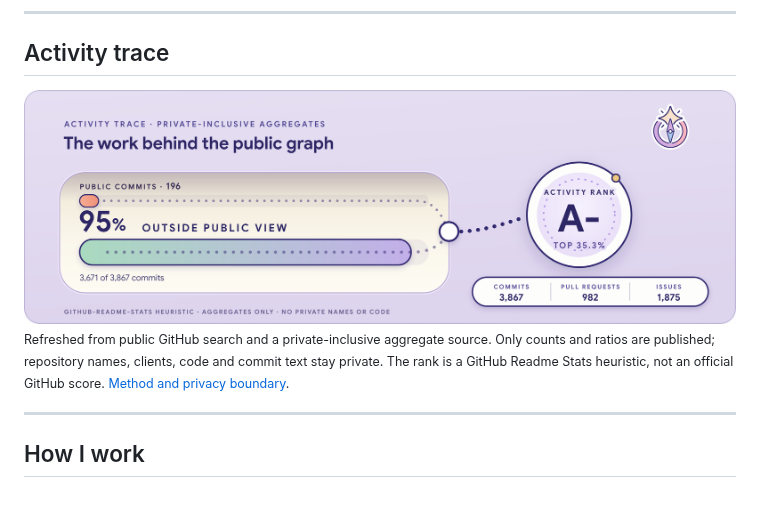
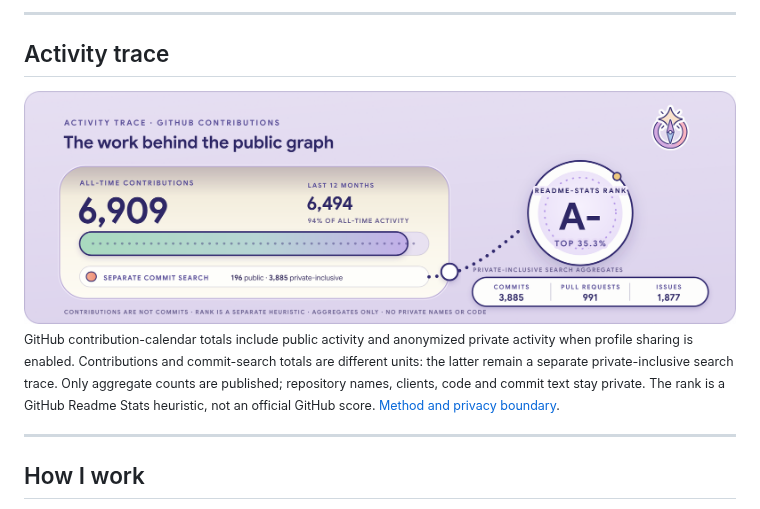
Before and after one commit to s-a-s-k-i-a/s-a-s-k-i-a, a Markdown page: README.md, the part around the change. Rendered like a GitHub page; pictures changed too: assets/profile/activity-trace/desktop.png.

Commit message:
fix(profile): distinguish contributions from search aggregates

```diff
--- a/README.md
+++ b/README.md
@@ -125,13 +125,13 @@ Selected repositories where the reasoning, implementation and documentation are
 <div align="center">
   <a href="./docs/activity-trace.md" title="How the Activity Trace is calculated">
     <picture>
-      <source media="(max-width: 600px)" srcset="./assets/profile/activity-trace/mobile.png" />
-      <img src="./assets/profile/activity-trace/desktop.png" alt="A tactile lavender Activity Trace compares public commits with the larger private-inclusive total, merges both streams into an explicitly heuristic activity rank, and lists aggregate commits, pull requests and issues." width="100%" />
+      <source media="(max-width: 600px)" srcset="./assets/profile/activity-trace/mobile.png?v=3" />
+      <img src="./assets/profile/activity-trace/desktop.png?v=3" alt="A tactile lavender Activity Trace leads with all-time and rolling-year GitHub contributions, then separately shows private-inclusive search aggregates and an explicitly heuristic GitHub Readme Stats rank." width="100%" />
     </picture>
   </a>
 </div>
 
-<sub>Refreshed from public GitHub search and a private-inclusive aggregate source. Only counts and ratios are published; repository names, clients, code and commit text stay private. The rank is a GitHub Readme Stats heuristic, not an official GitHub score. <a href="./docs/activity-trace.md">Method and privacy boundary</a>.</sub>
+<sub>GitHub contribution-calendar totals include public activity and anonymized private activity when profile sharing is enabled. Contributions and commit-search totals are different units: the latter remain a separate private-inclusive search trace. Only aggregate counts are published; repository names, clients, code and commit text stay private. The rank is a GitHub Readme Stats heuristic, not an official GitHub score. <a href="./docs/activity-trace.md">Method and privacy boundary</a>.</sub>
 
 ---
 
```
Also changed, not shown: docs/activity-trace.md (+36 -16 lines), assets/profile/activity-trace/mobile.png, 8 other files.
